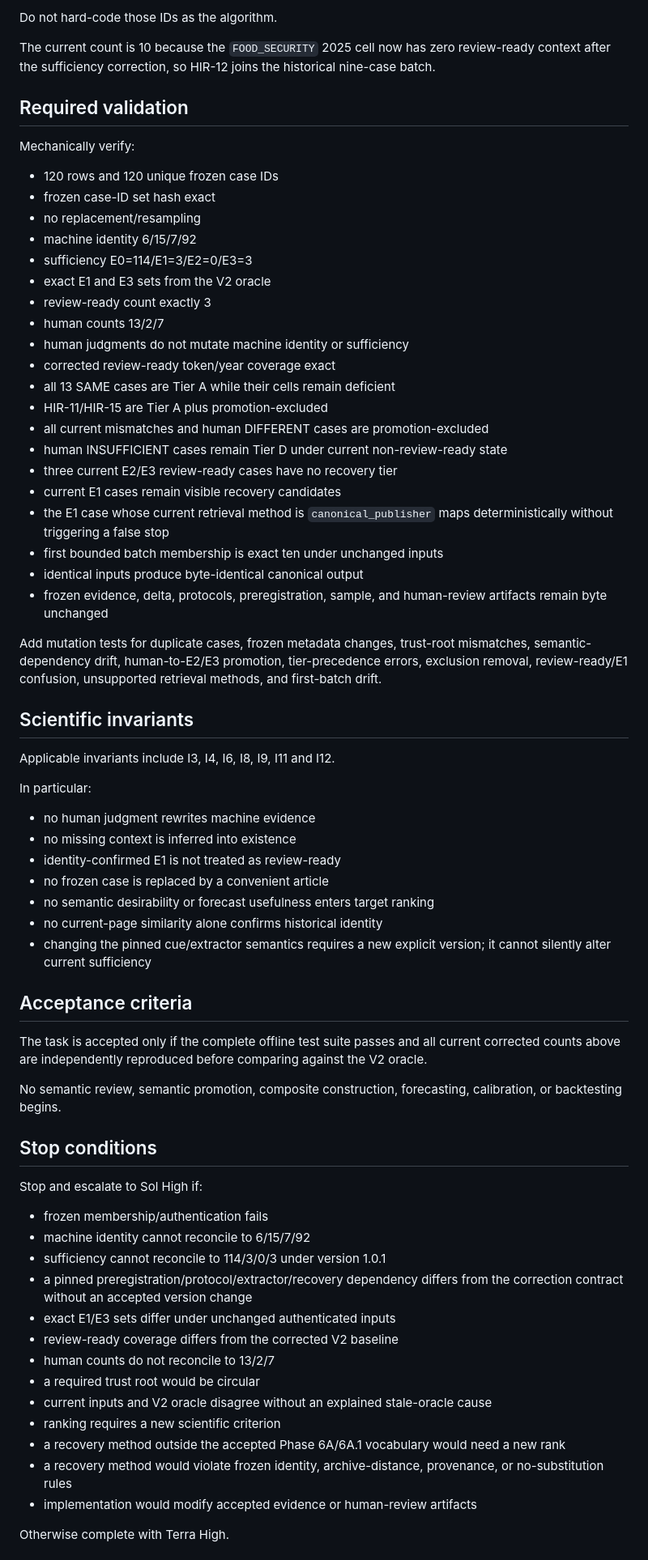
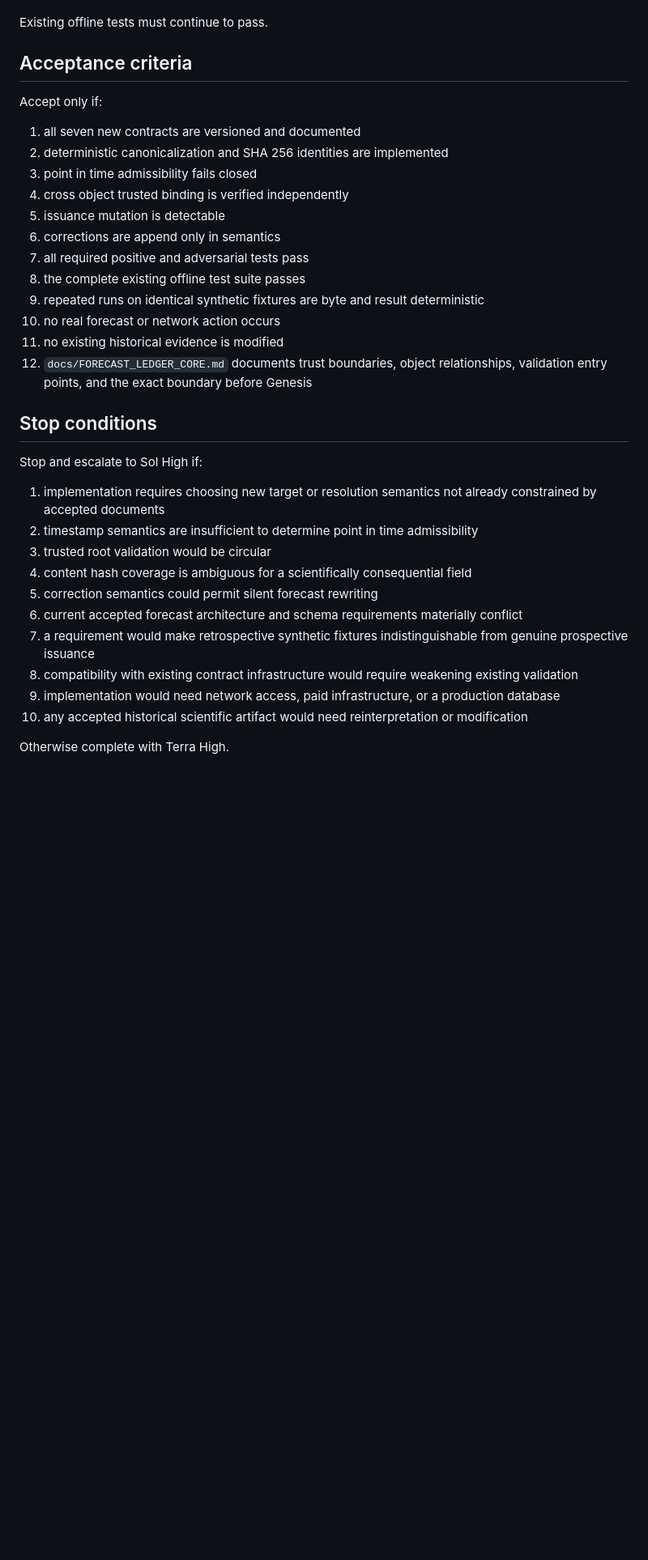
Before and after one commit to edwardsage419/Psychohistory, a Markdown page: docs/NEXT_ACCEPTED_TASK.md, the part around one of its changes. Shown at 81% size. Rendered like a GitHub page; blank space fills up the shorter version.

```diff
--- a/docs/NEXT_ACCEPTED_TASK.md
+++ b/docs/NEXT_ACCEPTED_TASK.md
@@ -257,71 +337,36 @@ Under unchanged current inputs the independently derived membership must match t
-Do not hard-code those IDs as the algorithm.
-
-The current count is 10 because the `FOOD_SECURITY` 2025 cell now has zero review-ready context after the sufficiency correction, so HIR-12 joins the historical nine-case batch.
-
-## Required validation
-
-Mechanically verify:
-
-* 120 rows and 120 unique frozen case IDs
-* frozen case-ID set hash exact
-* no replacement/resampling
-* machine identity 6/15/7/92
-* sufficiency E0=114/E1=3/E2=0/E3=3
-* exact E1 and E3 sets from the V2 oracle
-* review-ready count exactly 3
-* human counts 13/2/7
-* human judgments do not mutate machine identity or sufficiency
-* corrected review-ready token/year coverage exact
-* all 13 SAME cases are Tier A while their cells remain deficient
-* HIR-11/HIR-15 are Tier A plus promotion-excluded
-* all current mismatches and human DIFFERENT cases are promotion-excluded
-* human INSUFFICIENT cases remain Tier D under current non-review-ready state
-* three current E2/E3 review-ready cases have no recovery tier
-* current E1 cases remain visible recovery candidates
-* the E1 case whose current retrieval method is `canonical_publisher` maps deterministically without triggering a false stop
-* first bounded batch membership is exact ten under unchanged inputs
-* identical inputs produce byte-identical canonical output
-* frozen evidence, delta, protocols, preregistration, sample, and human-review artifacts remain byte unchanged
-
-Add mutation tests for duplicate cases, frozen metadata changes, trust-root mismatches, semantic-dependency drift, human-to-E2/E3 promotion, tier-precedence errors, exclusion removal, review-ready/E1 confusion, unsupported retrieval methods, and first-batch drift.
-
-## Scientific invariants
-
-Applicable invariants include I3, I4, I6, I8, I9, I11 and I12.
-
-In particular:
-
-* no human judgment rewrites machine evidence
-* no missing context is inferred into existence
-* identity-confirmed E1 is not treated as review-ready
-* no frozen case is replaced by a convenient article
-* no semantic desirability or forecast usefulness enters target ranking
-* no current-page similarity alone confirms historical identity
-* changing the pinned cue/extractor semantics requires a new explicit version; it cannot silently alter current sufficiency
+Existing offline tests must continue to pass.
 
 ## Acceptance criteria
 
-The task is accepted only if the complete offline test suite passes and all current corrected counts above are independently reproduced before comparing against the V2 oracle.
+Accept only if:
 
-No semantic review, semantic promotion, composite construction, forecasting, calibration, or backtesting begins.
+1. all seven new contracts are versioned and documented
+2. deterministic canonicalization and SHA 256 identities are implemented
+3. point in time admissibility fails closed
+4. cross object trusted binding is verified independently
+5. issuance mutation is detectable
+6. corrections are append only in semantics
+7. all required positive and adversarial tests pass
+8. the complete existing offline test suite passes
+9. repeated runs on identical synthetic fixtures are byte and result deterministic
+10. no real forecast or network action occurs
+11. no existing historical evidence is modified
+12. `docs/FORECAST_LEDGER_CORE.md` documents trust boundaries, object relationships, validation entry points, and the exact boundary before Genesis
 
 ## Stop conditions
 
 Stop and escalate to Sol High if:
 
-* frozen membership/authentication fails
-* machine identity cannot reconcile to 6/15/7/92
-* sufficiency cannot reconcile to 114/3/0/3 under version 1.0.1
-* a pinned preregistration/protocol/extractor/recovery dependency differs from the correction contract without an accepted version change
-* exact E1/E3 sets differ under unchanged authenticated inputs
-* review-ready coverage differs from the corrected V2 baseline
-* human counts do not reconcile to 13/2/7
-* a required trust root would be circular
-* current inputs and V2 oracle disagree without an explained stale-oracle cause
-* ranking requires a new scientific criterion
-* a recovery method outside the accepted Phase 6A/6A.1 vocabulary would need a new rank
-* a recovery method would violate frozen identity, archive-distance, provenance, or no-substitution rules
-* implementation would modify accepted evidence or human-review artifacts
+1. implementation requires choosing new target or resolution semantics not already constrained by accepted documents
+2. timestamp semantics are insufficient to determine point in time admissibility
+3. trusted root validation would be circular
+4. content hash coverage is ambiguous for a scientifically consequential field
+5. correction semantics could permit silent forecast rewriting
+6. current accepted forecast architecture and schema requirements materially conflict
+7. a requirement would make retrospective synthetic fixtures indistinguishable from genuine prospective issuance
+8. compatibility with existing contract infrastructure would require weakening existing validation
+9. implementation would need network access, paid infrastructure, or a production database
+10. any accepted historical scientific artifact would need reinterpretation or modification
 
 Otherwise complete with Terra High.
 
```
Also changed, not shown: other parts of docs/NEXT_ACCEPTED_TASK.md (+270 -173 lines).
